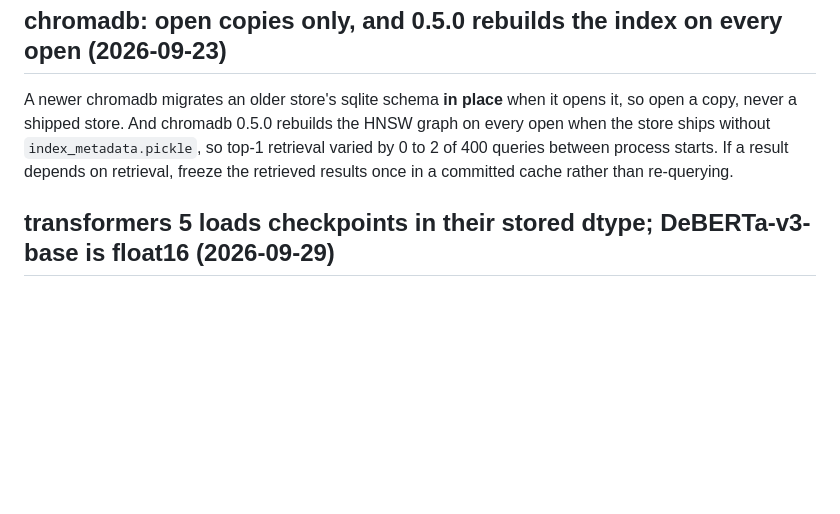
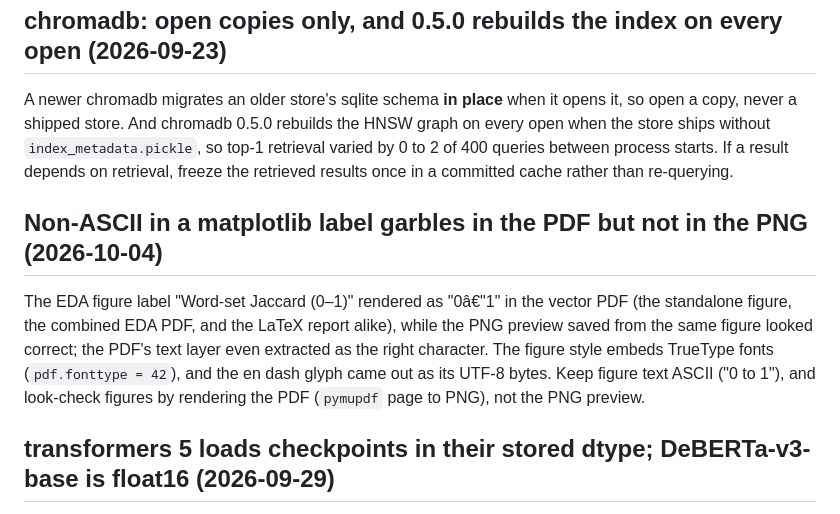
Before and after one commit to Fawwad795/dico-nli-semeval2027-group-9, a Markdown page: .claude/reference/pitfalls.md, the part around the change. Rendered like a GitHub page; blank space fills up the shorter version.

Commit message:
Record the figure font quirk

```diff
--- a/.claude/reference/pitfalls.md
+++ b/.claude/reference/pitfalls.md
@@ -365,6 +365,15 @@ store ships without `index_metadata.pickle`, so top-1 retrieval varied by 0 to 2
 between process starts. If a result depends on retrieval, freeze the retrieved results once in a
 committed cache rather than re-querying.
 
+## Non-ASCII in a matplotlib label garbles in the PDF but not in the PNG (2026-10-04)
+
+The EDA figure label "Word-set Jaccard (0–1)" rendered as "0â€"1" in the vector PDF (the
+standalone figure, the combined EDA PDF, and the LaTeX report alike), while the PNG preview saved
+from the same figure looked correct; the PDF's text layer even extracted as the right character.
+The figure style embeds TrueType fonts (`pdf.fonttype = 42`), and the en dash glyph came out as its
+UTF-8 bytes. Keep figure text ASCII ("0 to 1"), and look-check figures by rendering the PDF
+(`pymupdf` page to PNG), not the PNG preview.
+
 ## transformers 5 loads checkpoints in their stored dtype; DeBERTa-v3-base is float16 (2026-09-29)
 
 `AutoModelForSequenceClassification.from_pretrained("microsoft/deberta-v3-base")` under transformers
```
